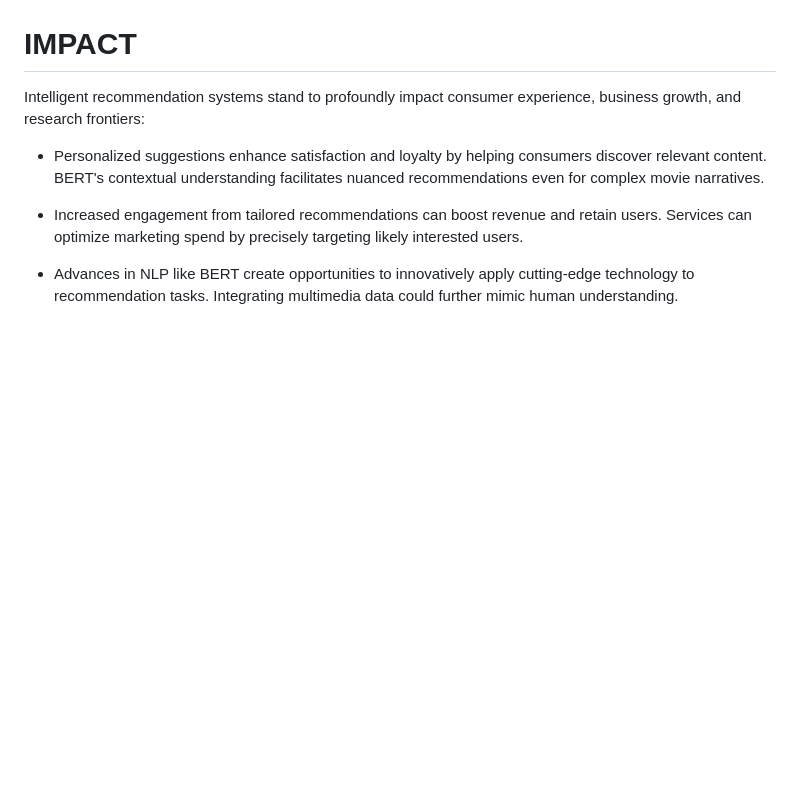
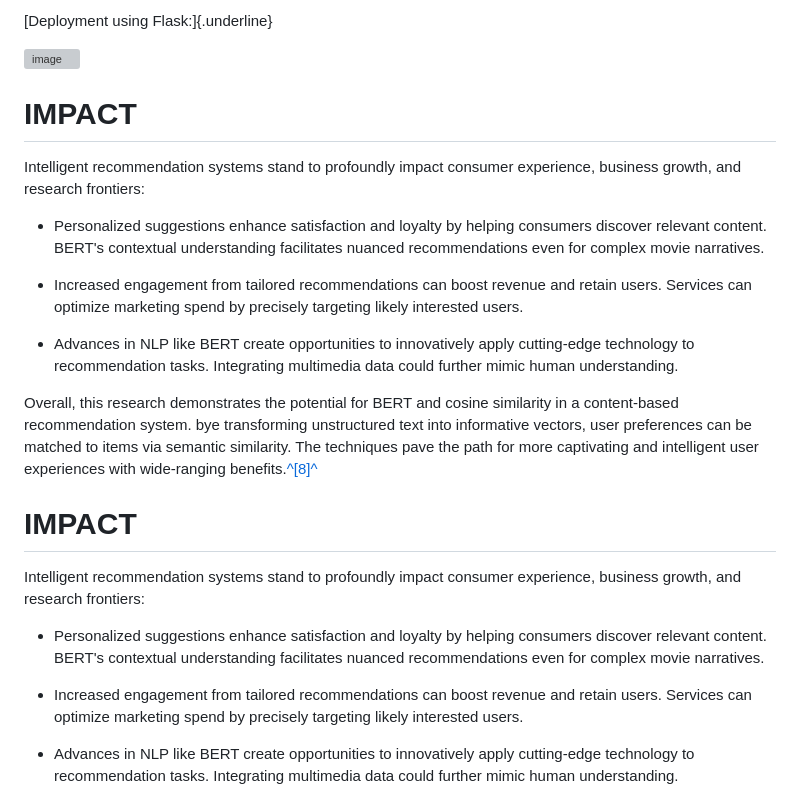
Before and after one commit to DATA-606-SUMMER-2023/Snigdha_DATA-606, a Markdown page: docs/report.md, the part around one of its changes. Drawn GitHub-style; blank space fills up the shorter version; grey boxes are pictures that could not be loaded.

```diff
--- a/docs/report.md
+++ b/docs/report.md
@@ -205,3 +236,35 @@ After developing the
+[Deployment using Flask:]{.underline}
+
+![image](https://github.com/Snigdha-Chigurupati/Snigdha_DATA-606/assets/114623884/36ef5475-2e85-4dcd-9a76-7a491dca4afe)
+
+
+IMPACT
+======
+
+Intelligent recommendation systems stand to profoundly impact consumer
+experience, business growth, and research frontiers:
+
+-   Personalized suggestions enhance satisfaction and loyalty by helping
+    consumers discover relevant content. BERT\'s contextual
+    understanding facilitates nuanced recommendations even for complex
+    movie narratives.
+
+-   Increased engagement from tailored recommendations can boost revenue
+    and retain users. Services can optimize marketing spend by precisely
+    targeting likely interested users.
+
+-   Advances in NLP like BERT create opportunities to innovatively apply
+    cutting-edge technology to recommendation tasks. Integrating
+    multimedia data could further mimic human understanding.
+
+Overall, this research demonstrates the potential for BERT and cosine
+similarity in a content-based recommendation system. bye transforming
+unstructured text into informative vectors, user preferences can be
+matched to items via semantic similarity. The techniques pave the path
+for more captivating and intelligent user experiences with wide-ranging
+benefits.[^\[8\]^](https://link.springer.com/chapter/10.1007/978-1-0716-2197-4_14)
+
+
 
 
 IMPACT
```
Also changed, not shown: other parts of docs/report.md (+33 -2 lines).
